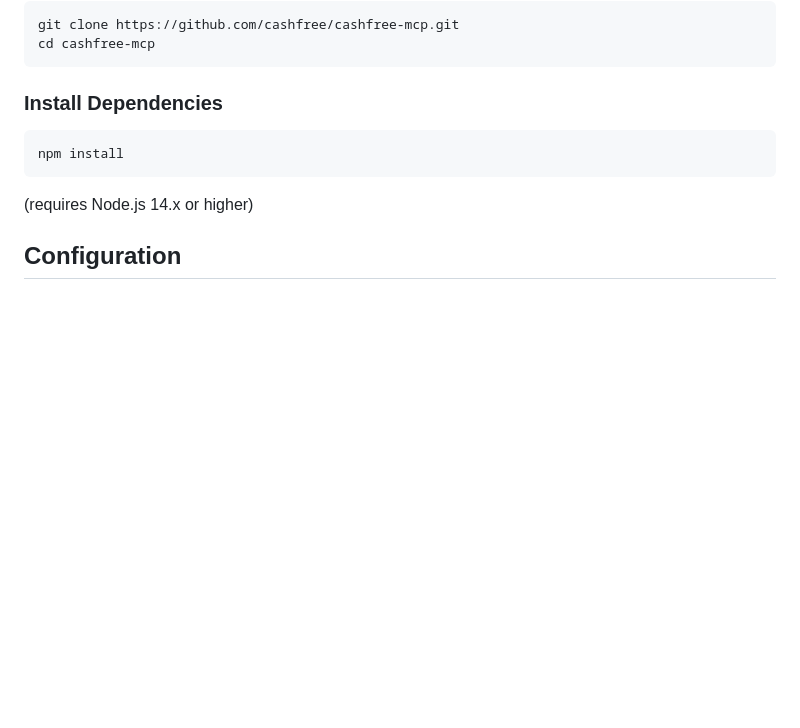
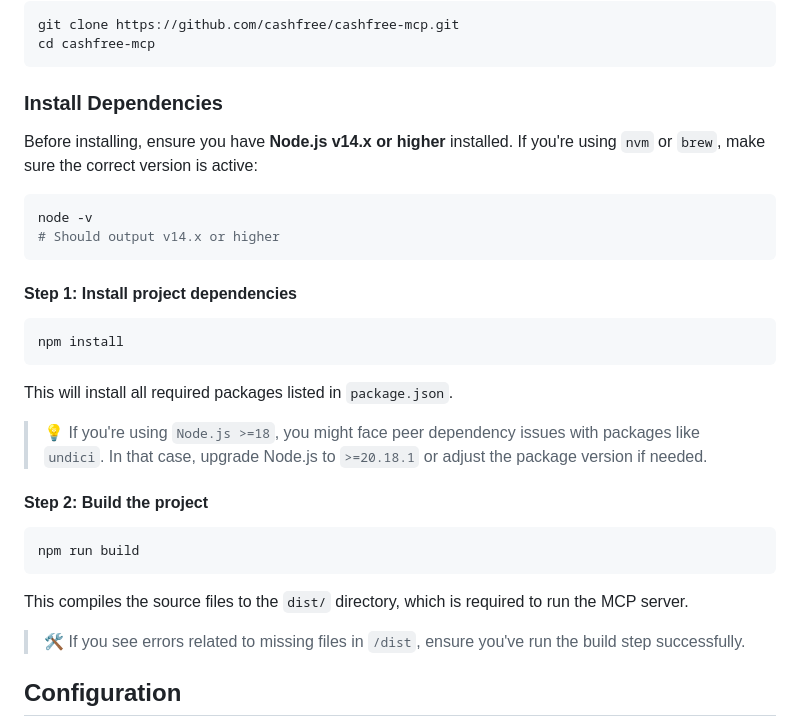
Before and after one commit to cashfree/cashfree-mcp, a Markdown page: README.md, the part around the change. Rendered like a GitHub page; blank space fills up the shorter version.

Commit message:
feat: updated the readme file

````diff
--- a/README.md
+++ b/README.md
@@ -13,11 +13,33 @@ cd cashfree-mcp
 
 ### Install Dependencies
 
+Before installing, ensure you have **Node.js v14.x or higher** installed. If you're using `nvm` or `brew`, make sure the correct version is active:
+
+```bash
+node -v
+# Should output v14.x or higher
+```
+
+#### Step 1: Install project dependencies
+
 ```bash
 npm install
 ```
 
-(requires Node.js 14.x or higher)
+This will install all required packages listed in `package.json`.
+
+> 💡 If you're using `Node.js >=18`, you might face peer dependency issues with packages like `undici`. In that case, upgrade Node.js to `>=20.18.1` or adjust the package version if needed.
+
+#### Step 2: Build the project
+
+```bash
+npm run build
+```
+
+This compiles the source files to the `dist/` directory, which is required to run the MCP server.
+
+> 🛠️ If you see errors related to missing files in `/dist`, ensure you've run the build step successfully.
+
 
 ## Configuration
 
````
